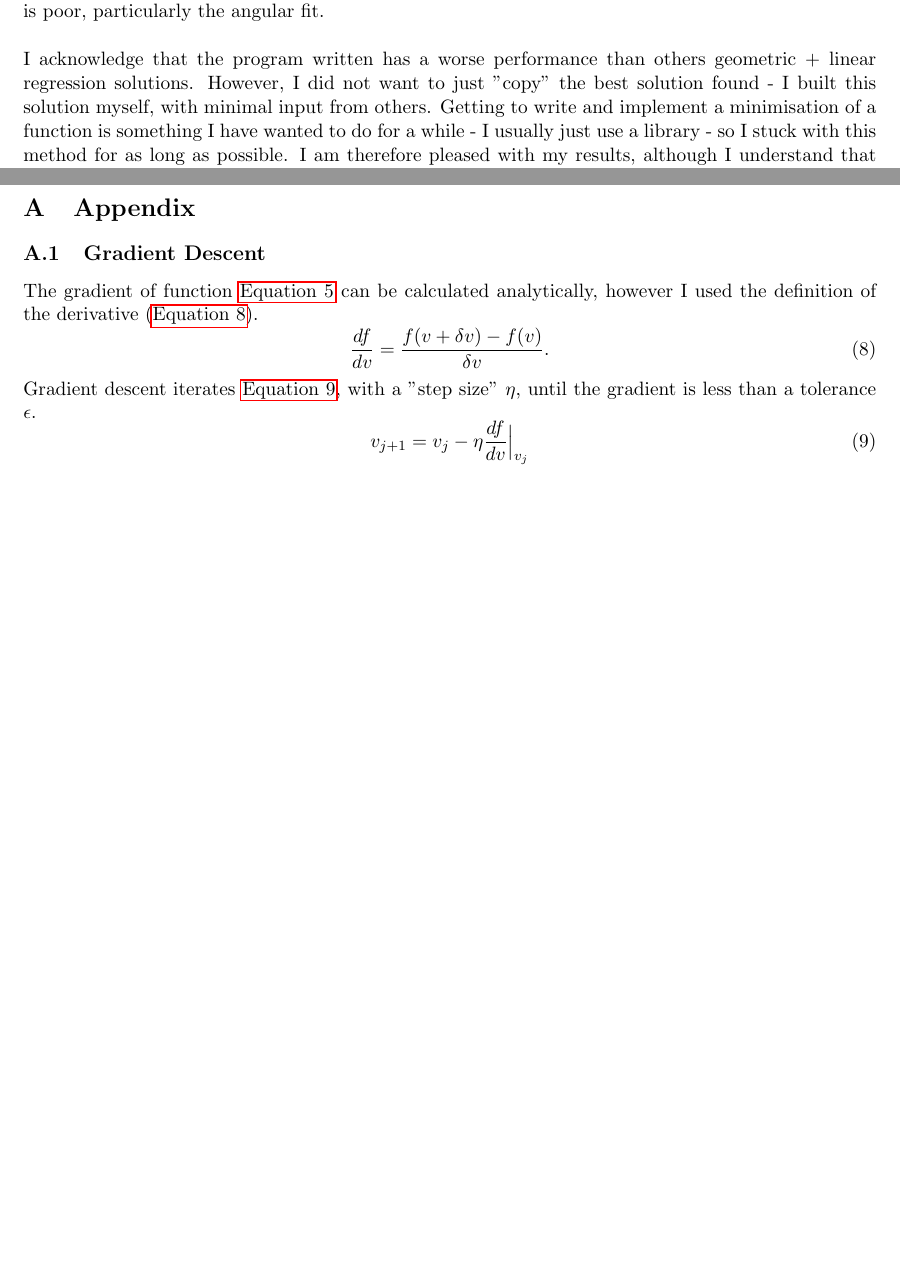
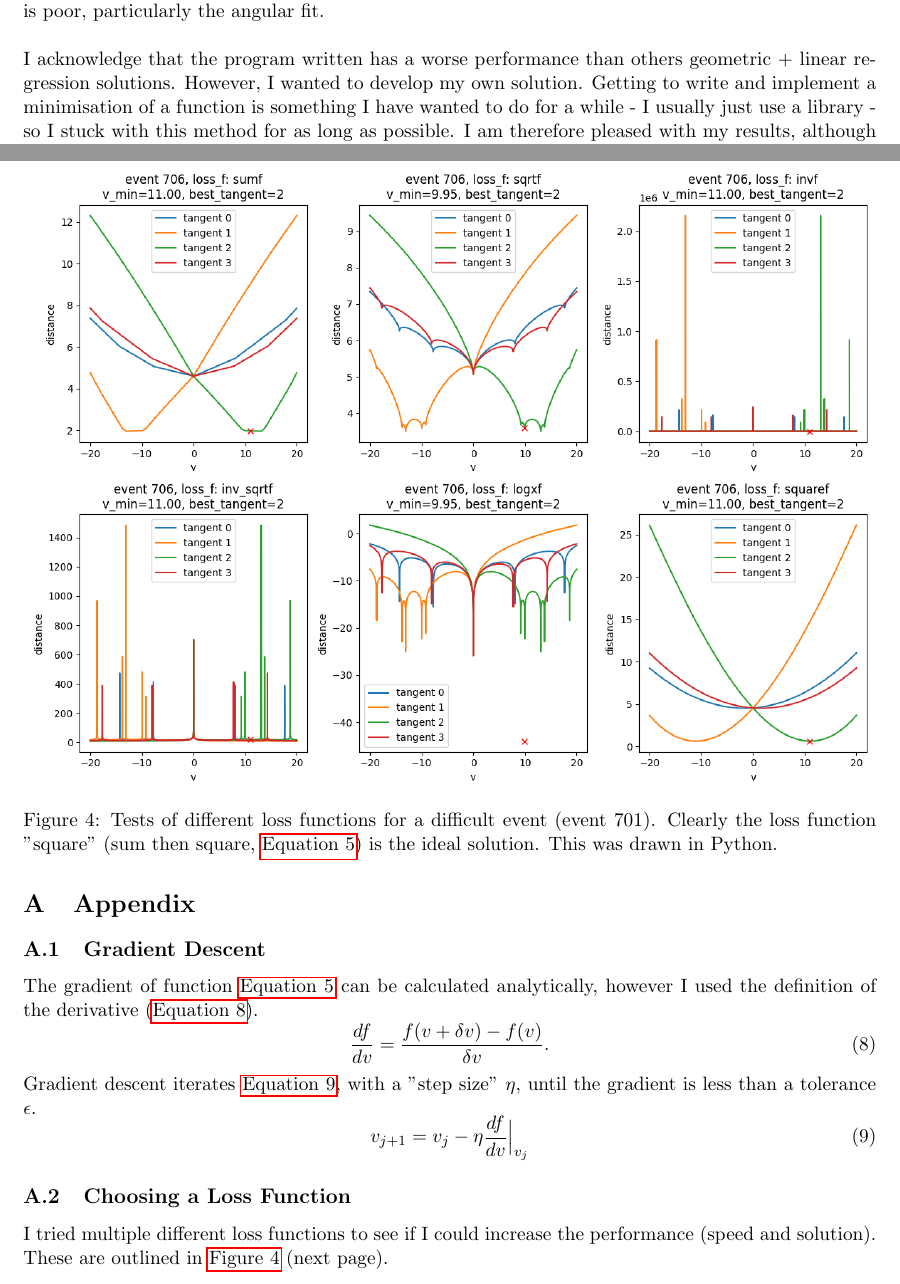
Before and after one commit to amh-137/STC-drift-time, a LaTeX document (tex/STC.tex): two parts of pages 5 and 6 of 6, joined at a grey line, cut so that both start at the same text, the shorter picture padded with empty space. Compiled offline with pdfLaTeX.

Commit message:
final tex edits

```diff
--- a/tex/STC.tex
+++ b/tex/STC.tex
@@ -172,7 +172,7 @@ will draw every $100000^\text{th}$ event. By default, the program does not draw
 \label{sec:conclusion}
 My results are outlined in \autoref{tab:results}. In general, the algorithm suffers from poor performance, with a large $\sigma_v$.  However, only 313 events do not find some sort of minima, which is fantastic. A stricter tolerance on the gradient and larger number of max steps could reduce this spread, however more events would not minimise, and the program run time increases drastically. The $\chi^2_\text{reduced}$ on both fits is poor, particularly the angular fit.\\
 
-I acknowledge that the program written has a worse performance than others geometric + linear regression solutions. However, I did not want to just "copy" the best solution found - I built this solution myself, with minimal input from others. Getting to write and implement a minimisation of a function is something I have wanted to do for a while - I usually just use a library - so I stuck with this method for as long as possible. I am therefore pleased with my results, although I understand that the results will be worse than other students. I am particularly happy with the performance increases I achieved through optimisation of the minimisation procedure.\\
+I acknowledge that the program written has a worse performance than others geometric + linear regression solutions. However, I wanted to develop my own solution. Getting to write and implement a minimisation of a function is something I have wanted to do for a while - I usually just use a library - so I stuck with this method for as long as possible. I am therefore pleased with my results, although I understand that the results will be worse than other students. I am particularly happy with the performance increases I achieved through optimisation of the minimisation procedure.\\
 
 To improve the results and performance, I would switch to the method that involves finding the intersection points of the tangents of $N$ circles, and fitting a line to these points with simple linear regression. By repeating this linear regression and removing outliers, the path of the particle can be found, and hence the velocity can be found. To improve the minimisation method, I would try to calculate an analytic solution for the derivative, or use multi-threading to increase performance, which would allow for minimisations with a greater search depth.
 
@@ -198,4 +198,14 @@ Gradient descent iterates \autoref{eq:iter}, with a "step size" $\eta$, until th
     \label{eq:iter}
 \end{equation}
 
+\subsection{Choosing a Loss Function}
+\label{app:loss-function}
+I tried multiple different loss functions to see if I could increase the performance (speed and solution). These are outlined in \autoref{fig:loss-f} (next page).
+\begin{figure}
+    \centering
+    \includegraphics[width=1\linewidth]{tex/loss_functions_f.png}
+    \caption{Tests of different loss functions for a difficult event (event 701). Clearly the loss function "square" (sum then square, \autoref{eq:loss}) is the ideal solution. This was drawn in Python.}
+    \label{fig:loss-f}
+\end{figure}
+
 \end{document}
```
Also changed, not shown: tex/loss_functions_f.png (added), tex/STC.tex (12 more changed lines).
